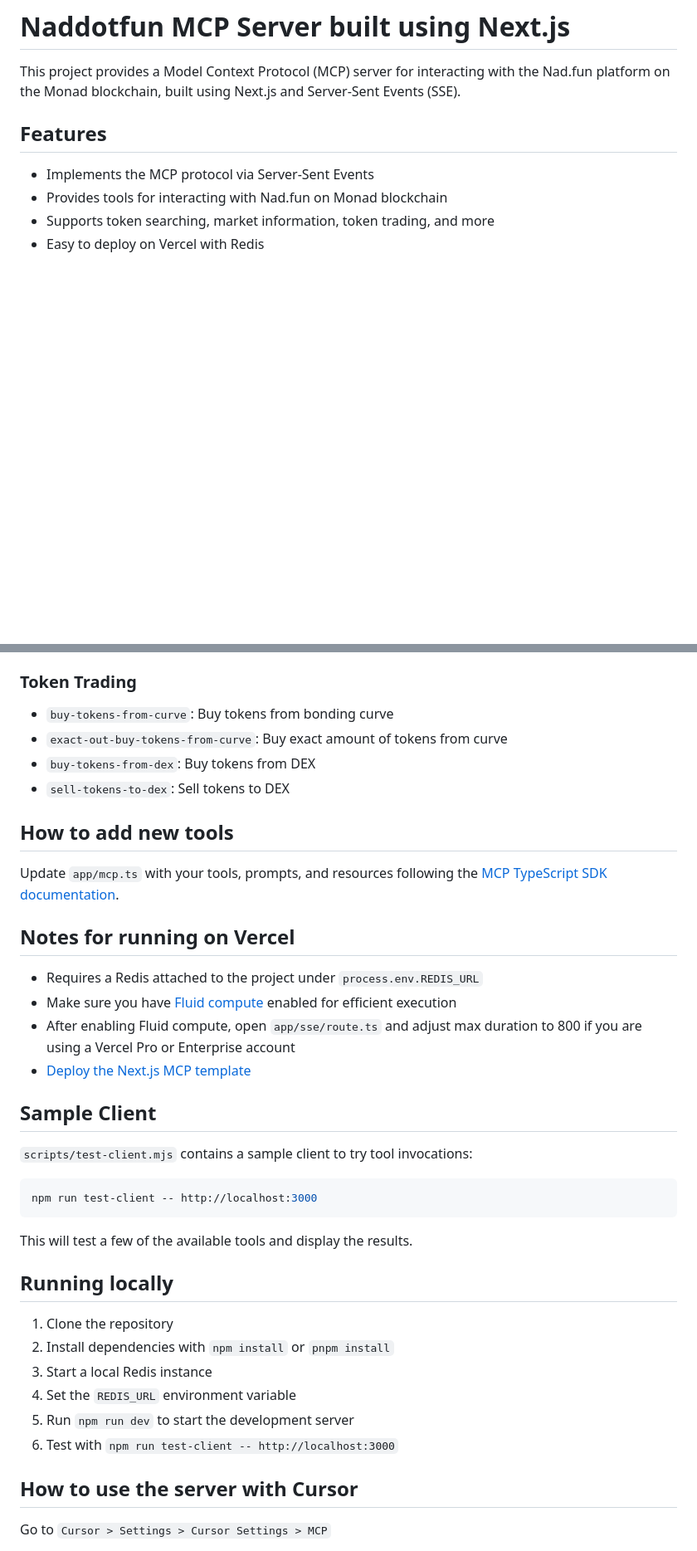
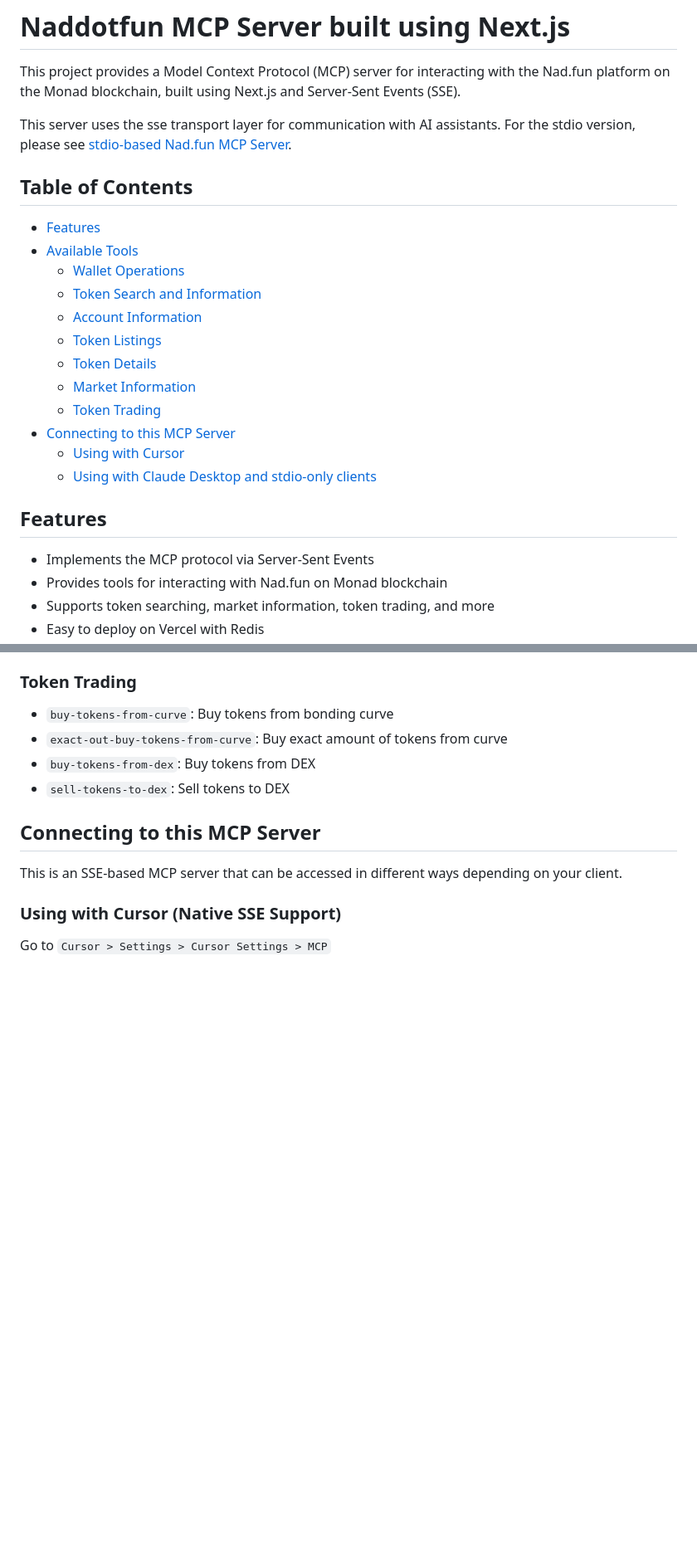
Before and after one commit to velikanghost/nadcp_dot_fun, a Markdown page: README.md, 2 parts joined by grey strips. Shown at 83% size. Drawn GitHub-style; blank space fills up the shorter version.

````diff
--- a/README.md
+++ b/README.md
@@ -1,6 +1,23 @@
 # Naddotfun MCP Server built using Next.js
 
 This project provides a Model Context Protocol (MCP) server for interacting with the Nad.fun platform on the Monad blockchain, built using Next.js and Server-Sent Events (SSE).
+
+This server uses the sse transport layer for communication with AI assistants. For the stdio version, please see [stdio-based Nad.fun MCP Server](https://github.com/velikanghost/nadcp_dot_fun/tree/stdio).
+
+## Table of Contents
+
+- [Features](#features)
+- [Available Tools](#available-tools)
+  - [Wallet Operations](#wallet-operations)
+  - [Token Search and Information](#token-search-and-information)
+  - [Account Information](#account-information)
+  - [Token Listings](#token-listings)
+  - [Token Details](#token-details)
+  - [Market Information](#market-information)
+  - [Token Trading](#token-trading)
+- [Connecting to this MCP Server](#connecting-to-this-mcp-server)
+  - [Using with Cursor](#using-with-cursor-native-sse-support)
+  - [Using with Claude Desktop and stdio-only clients](#using-with-claude-desktop-windsurf-and-other-stdio-only-clients)
 
 ## Features
 
@@ -55,36 +72,10 @@ The server provides the following Nad.fun tools:
 - `buy-tokens-from-dex`: Buy tokens from DEX
 - `sell-tokens-to-dex`: Sell tokens to DEX
 
-## How to add new tools
+## Connecting to this MCP Server
 
-Update `app/mcp.ts` with your tools, prompts, and resources following the [MCP TypeScript SDK documentation](https://github.com/modelcontextprotocol/typescript-sdk/tree/main?tab=readme-ov-file#server).
+This is an SSE-based MCP server that can be accessed in different ways depending on your client.
 
-## Notes for running on Vercel
-
-- Requires a Redis attached to the project under `process.env.REDIS_URL`
-- Make sure you have [Fluid compute](https://vercel.com/docs/functions/fluid-compute) enabled for efficient execution
-- After enabling Fluid compute, open `app/sse/route.ts` and adjust max duration to 800 if you are using a Vercel Pro or Enterprise account
-- [Deploy the Next.js MCP template](https://vercel.com/templates/next.js/model-context-protocol-mcp-with-next-js)
-
-## Sample Client
-
-`scripts/test-client.mjs` contains a sample client to try tool invocations:
-
-```sh
-npm run test-client -- http://localhost:3000
-```
-
-This will test a few of the available tools and display the results.
-
-## Running locally
-
-1. Clone the repository
-2. Install dependencies with `npm install` or `pnpm install`
-3. Start a local Redis instance
-4. Set the `REDIS_URL` environment variable
-5. Run `npm run dev` to start the development server
-6. Test with `npm run test-client -- http://localhost:3000`
-
-## How to use the server with Cursor
+### Using with Cursor (Native SSE Support)
 
 Go to `Cursor > Settings > Cursor Settings > MCP`
````
Also changed, not shown: other parts of README.md (+46 -8 lines).
